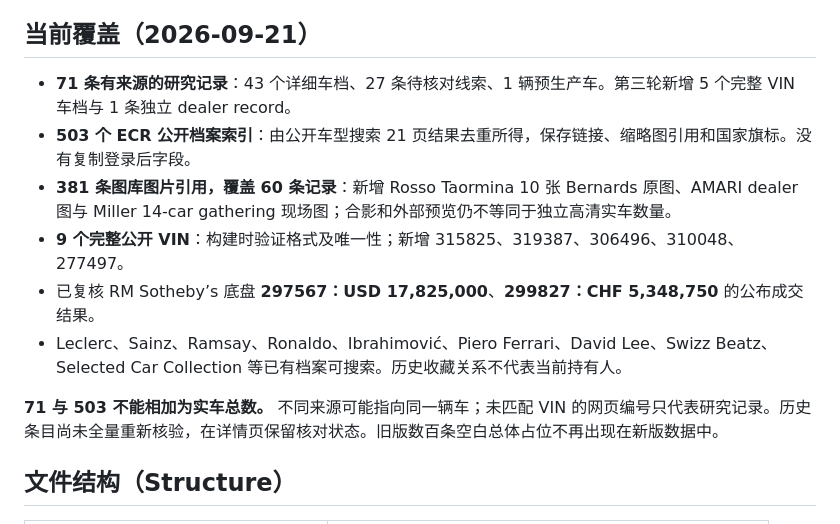
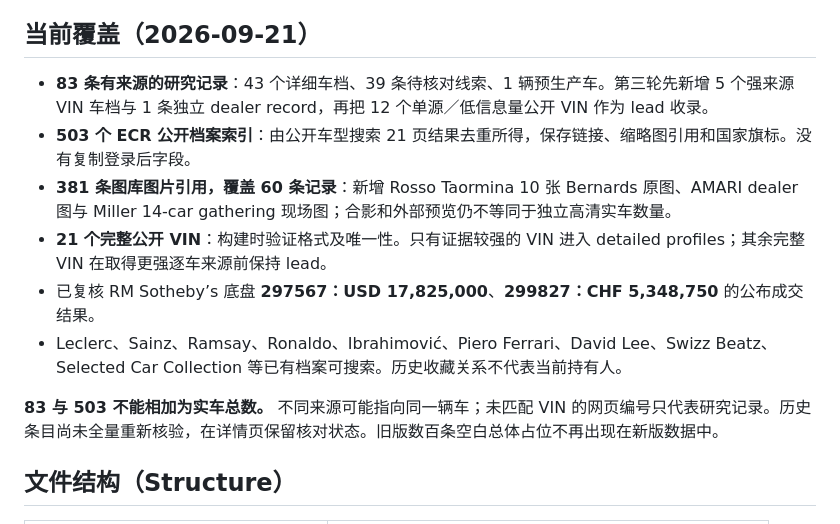
Before and after one commit to gjimzhou/ferrari-sp3-atlas, a Markdown page: README.md, the part around the change. Rendered like a GitHub page.

Commit message:
Document 83-record 21-VIN coverage

```diff
--- a/README.md
+++ b/README.md
@@ -8,14 +8,14 @@
 
 ## 当前覆盖（2026-09-21）
 
-- **71 条有来源的研究记录**：43 个详细车档、27 条待核对线索、1 辆预生产车。第三轮新增 5 个完整 VIN 车档与 1 条独立 dealer record。
+- **83 条有来源的研究记录**：43 个详细车档、39 条待核对线索、1 辆预生产车。第三轮先新增 5 个强来源 VIN 车档与 1 条独立 dealer record，再把 12 个单源／低信息量公开 VIN 作为 lead 收录。
 - **503 个 ECR 公开档案索引**：由公开车型搜索 21 页结果去重所得，保存链接、缩略图引用和国家旗标。没有复制登录后字段。
 - **381 条图库图片引用，覆盖 60 条记录**：新增 Rosso Taormina 10 张 Bernards 原图、AMARI dealer 图与 Miller 14-car gathering 现场图；合影和外部预览仍不等同于独立高清实车数量。
-- **9 个完整公开 VIN**：构建时验证格式及唯一性；新增 315825、319387、306496、310048、277497。
+- **21 个完整公开 VIN**：构建时验证格式及唯一性。只有证据较强的 VIN 进入 detailed profiles；其余完整 VIN 在取得更强逐车来源前保持 lead。
 - 已复核 RM Sotheby’s 底盘 **297567：USD 17,825,000**、**299827：CHF 5,348,750** 的公布成交结果。
 - Leclerc、Sainz、Ramsay、Ronaldo、Ibrahimović、Piero Ferrari、David Lee、Swizz Beatz、Selected Car Collection 等已有档案可搜索。历史收藏关系不代表当前持有人。
 
-**71 与 503 不能相加为实车总数。** 不同来源可能指向同一辆车；未匹配 VIN 的网页编号只代表研究记录。历史条目尚未全量重新核验，在详情页保留核对状态。旧版数百条空白总体占位不再出现在新版数据中。
+**83 与 503 不能相加为实车总数。** 不同来源可能指向同一辆车；未匹配 VIN 的网页编号只代表研究记录。历史条目尚未全量重新核验，在详情页保留核对状态。旧版数百条空白总体占位不再出现在新版数据中。
 
 ## 文件结构（Structure）
 
```
